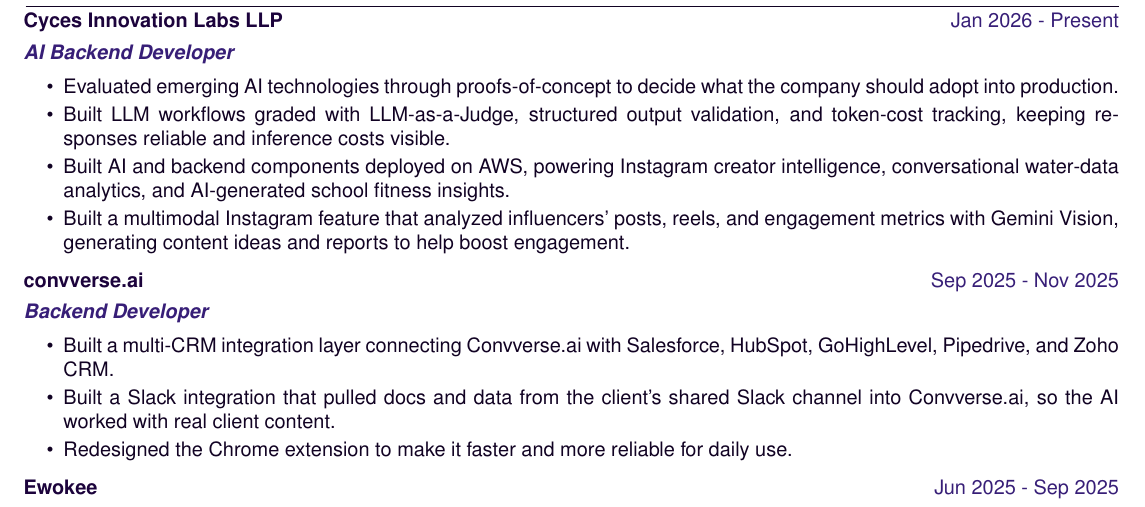
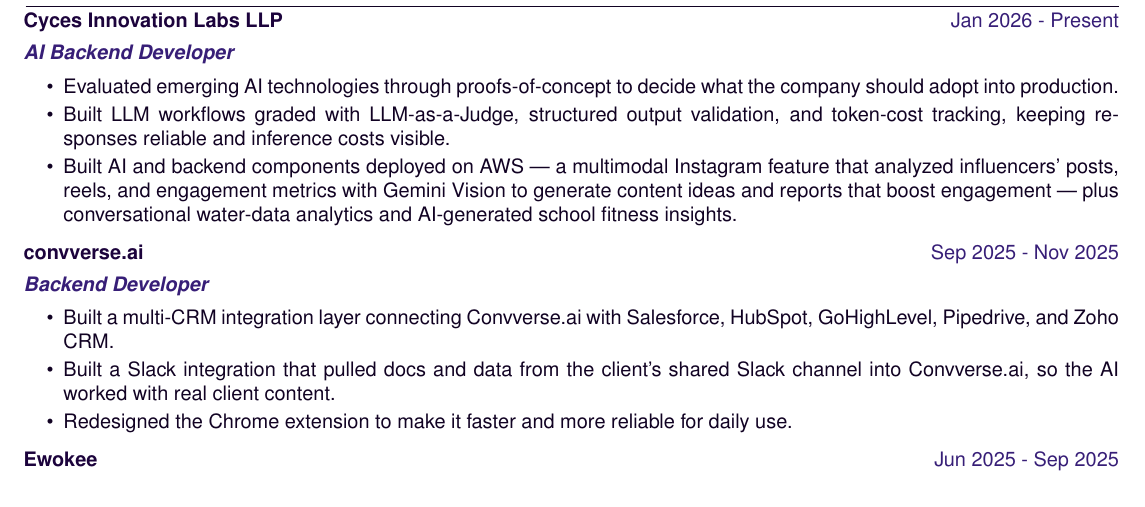
Before and after one commit to Esai-Keshav/resume-builder, a LaTeX CV (resume.tex): part of the page, cut so that both start at the same text. Compiled offline with pdfLaTeX.

Commit message:
Combine Cyces Instagram bullets into one

```diff
--- a/resume.tex
+++ b/resume.tex
@@ -86,8 +86,7 @@
     \begin{itemize}[nosep,after=\strut, leftmargin=2em, itemsep=2pt]
         \item Evaluated emerging AI technologies through proofs-of-concept to decide what the company should adopt into production.
         \item Built LLM workflows graded with LLM-as-a-Judge, structured output validation, and token-cost tracking, keeping responses reliable and inference costs visible.
-        \item Built AI and backend components deployed on AWS, powering Instagram creator intelligence, conversational water-data analytics, and AI-generated school fitness insights.
-        \item Built a multimodal Instagram feature that analyzed influencers' posts, reels, and engagement metrics with Gemini Vision, generating content ideas and reports to help boost engagement.
+        \item Built AI and backend components deployed on AWS — a multimodal Instagram feature that analyzed influencers' posts, reels, and engagement metrics with Gemini Vision to generate content ideas and reports that boost engagement — plus conversational water-data analytics and AI-generated school fitness insights.
     \end{itemize}
 \end{minipage}
 \end{tabularx}
```
Also changed, not shown: AGENTS.md (+1 -0 lines), 1 other file.
